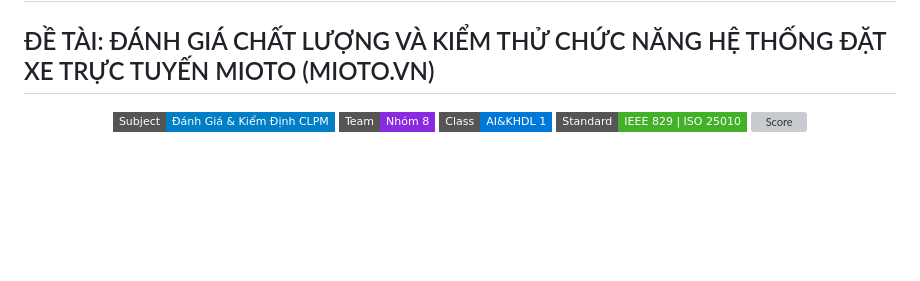
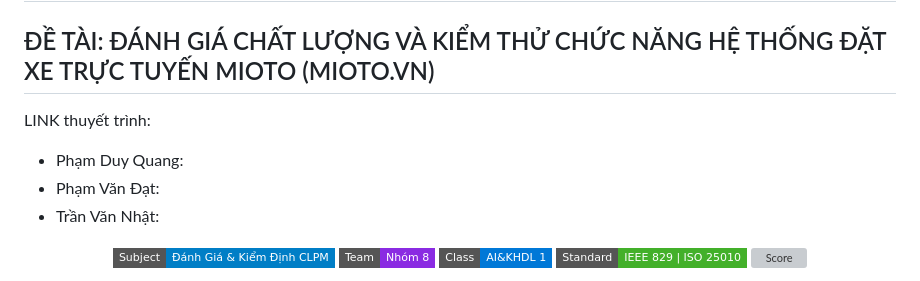
Before and after one commit to PhamQuang138/DGKTPM, a Markdown page: README.md, the part around the change. GitHub-like rendering; badges without logos; blank space fills up the shorter version; grey boxes are pictures that could not be loaded.

```diff
--- a/README.md
+++ b/README.md
@@ -1,6 +1,9 @@
 # BÁO CÁO BÀI TẬP LỚN MÔN: ĐÁNH GIÁ VÀ KIỂM ĐỊNH CHẤT LƯỢNG PHẦN MỀM
 ## ĐỀ TÀI: ĐÁNH GIÁ CHẤT LƯỢNG VÀ KIỂM THỬ CHỨC NĂNG HỆ THỐNG ĐẶT XE TRỰC TUYẾN MIOTO (MIOTO.VN)
-
+LINK thuyết trình:
+- Phạm Duy Quang:
+- Phạm Văn Đạt:
+- Trần Văn Nhật:
 <p align="center">
   <img src="https://img.shields.io/badge/Subject-Đánh_Giá_&_Kiểm_Định_CLPM-blue?style=flat-square" alt="Subject" />
   <img src="https://img.shields.io/badge/Team-Nhóm_8-8A2BE2?style=flat-square" alt="Team 8" />
```
